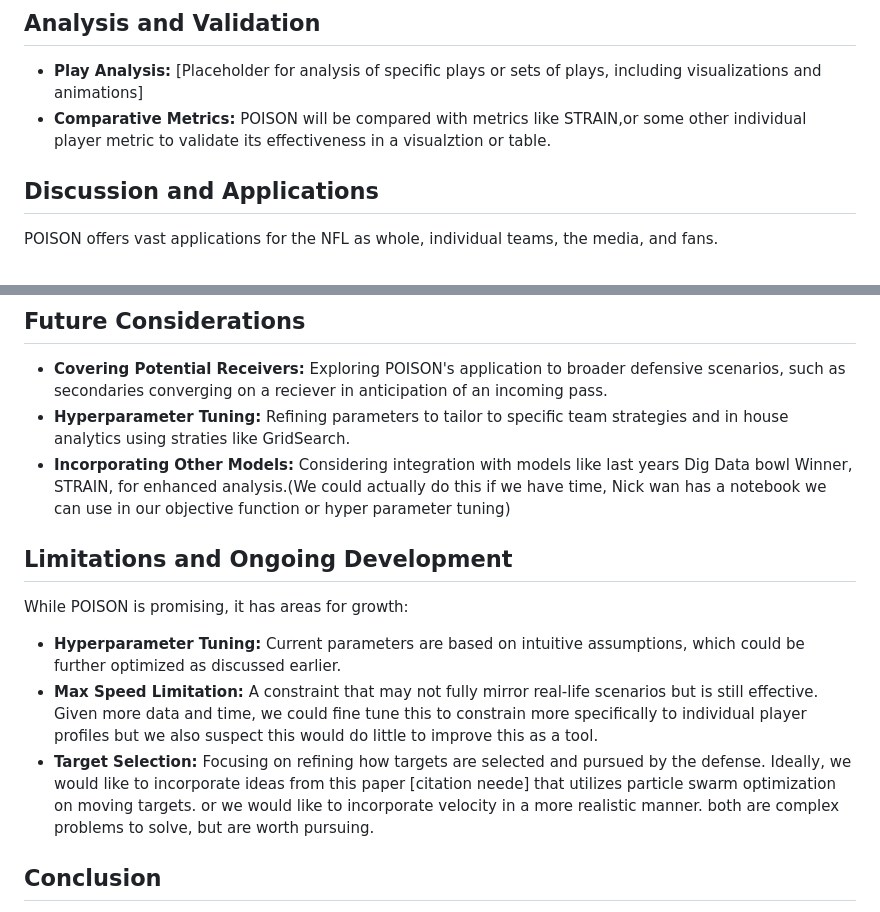
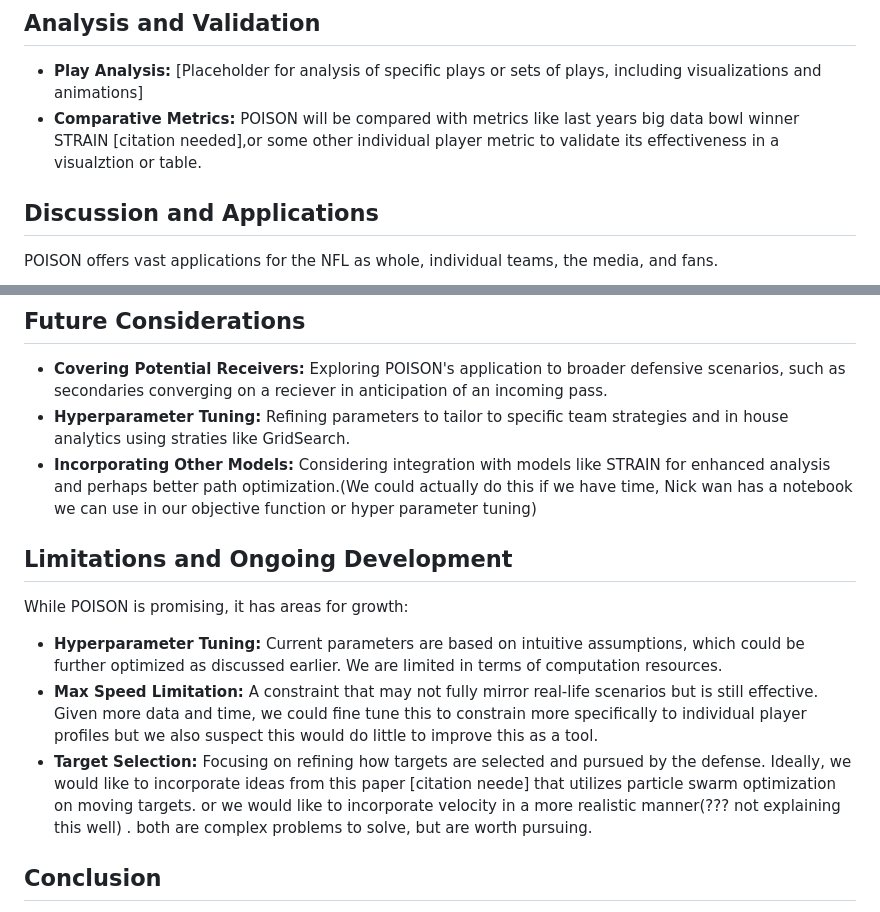
Before and after one commit to tbryan2/nfl-big-data-bowl-2024, a Markdown page: submission_first_draft.md, 2 parts joined by grey strips. Rendered like a GitHub page.

Commit message:
first draft of submission 1302/2000 words used

```diff
--- a/submission_first_draft.md
+++ b/submission_first_draft.md
@@ -69,7 +69,7 @@ diagram or further explanation needed.
 
 ## Analysis and Validation
 - **Play Analysis:** [Placeholder for analysis of specific plays or sets of plays, including visualizations and animations]
-- **Comparative Metrics:** POISON will be compared with metrics like STRAIN,or some other individual player metric to validate its effectiveness in a visualztion or table.
+- **Comparative Metrics:** POISON will be compared with metrics like last years big data bowl winner STRAIN [citation needed],or some other individual player metric to validate its effectiveness in a visualztion or table.
 
 ## Discussion and Applications
 POISON offers vast applications for the NFL as whole, individual teams, the media, and fans.
@@ -86,14 +86,14 @@ POISON offers vast applications for the NFL as whole, individual teams, the medi
 ## Future Considerations
 - **Covering Potential Receivers:** Exploring POISON's application to broader defensive scenarios, such as secondaries converging on a reciever in anticipation of an incoming pass.
 - **Hyperparameter Tuning:** Refining parameters to tailor to specific team strategies and in house analytics using straties like GridSearch.
-- **Incorporating Other Models:** Considering integration with models like last years Dig Data bowl Winner, STRAIN,  for enhanced analysis.(We could actually do this if we have time, Nick wan has a notebook we can use in our objective function or hyper parameter tuning)
+- **Incorporating Other Models:** Considering integration with models like STRAIN for enhanced analysis and perhaps better path optimization.(We could actually do this if we have time, Nick wan has a notebook we can use in our objective function or hyper parameter tuning)
 
 ## Limitations and Ongoing Development
 While POISON is promising, it has areas for growth:
 
-- **Hyperparameter Tuning:** Current parameters are based on intuitive assumptions, which could be further optimized as discussed earlier.
+- **Hyperparameter Tuning:** Current parameters are based on intuitive assumptions, which could be further optimized as discussed earlier. We are limited in terms of computation resources.
 - **Max Speed Limitation:** A constraint that may not fully mirror real-life scenarios but is still effective. Given more data and time, we could fine tune this to constrain more specifically to individual player profiles but we also suspect this would do little to improve this as a tool.
-- **Target Selection:** Focusing on refining how targets are selected and pursued by the defense. Ideally, we would like to incorporate ideas from this paper [citation neede] that utilizes particle swarm optimization on moving targets. or we would like to incorporate velocity in a more realistic manner. both are complex problems to solve, but are worth pursuing.
+- **Target Selection:** Focusing on refining how targets are selected and pursued by the defense. Ideally, we would like to incorporate ideas from this paper [citation neede] that utilizes particle swarm optimization on moving targets. or we would like to incorporate velocity in a more realistic manner(??? not explaining this well) . both are complex problems to solve, but are worth pursuing.
 
 ## Conclusion
 POISON, inspired by nature's efficiency and adapted for football, stands to transform NFL defensive tactics. Its ability to evaluate both individual players and units, especially in covering vast areas, makes it a versatile and powerful tool in strategic defense planning. This metric not only provides tactical insights for coaches but also offers engaging analytical content for fans and broadcasters.
```
